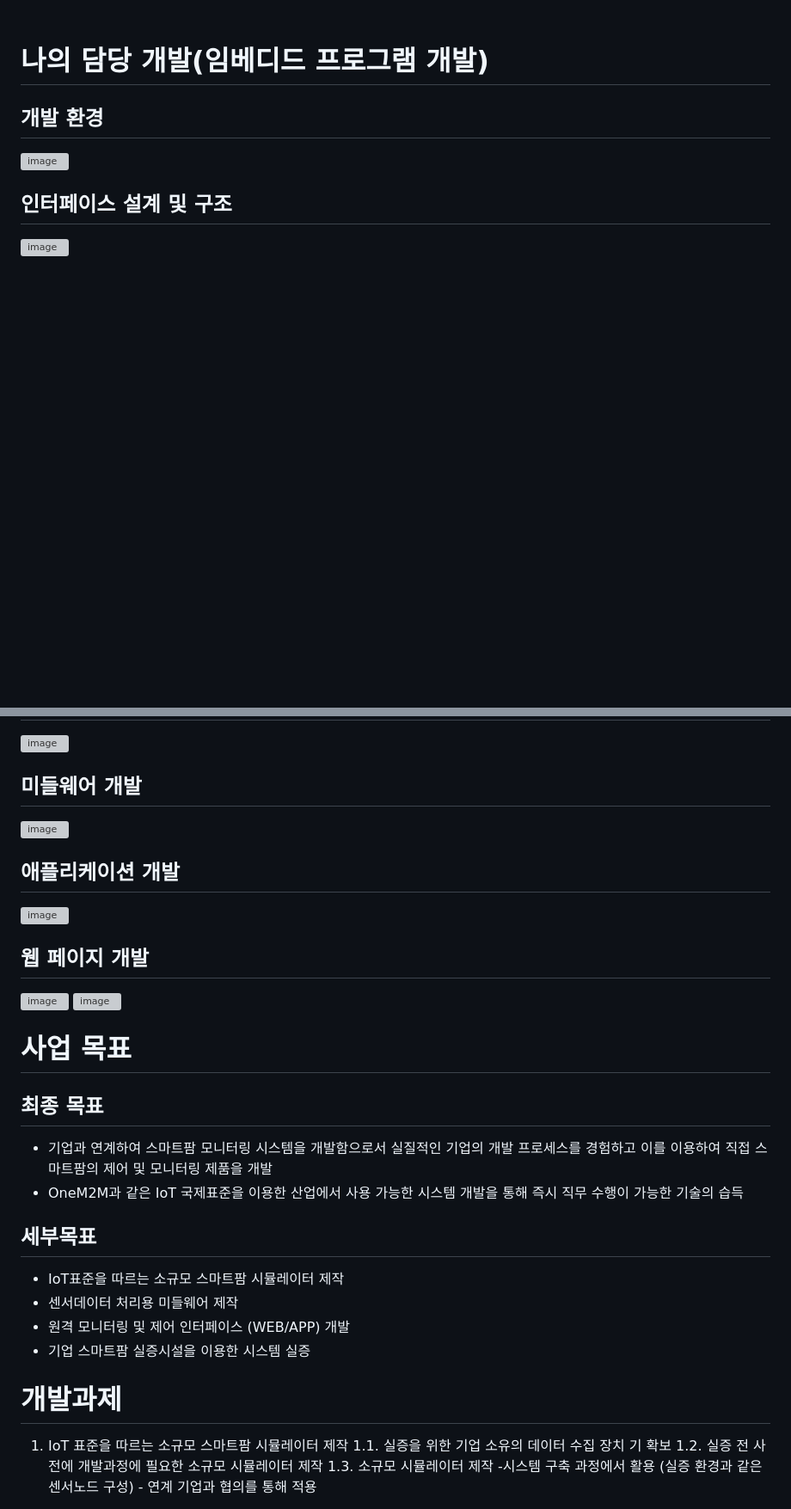
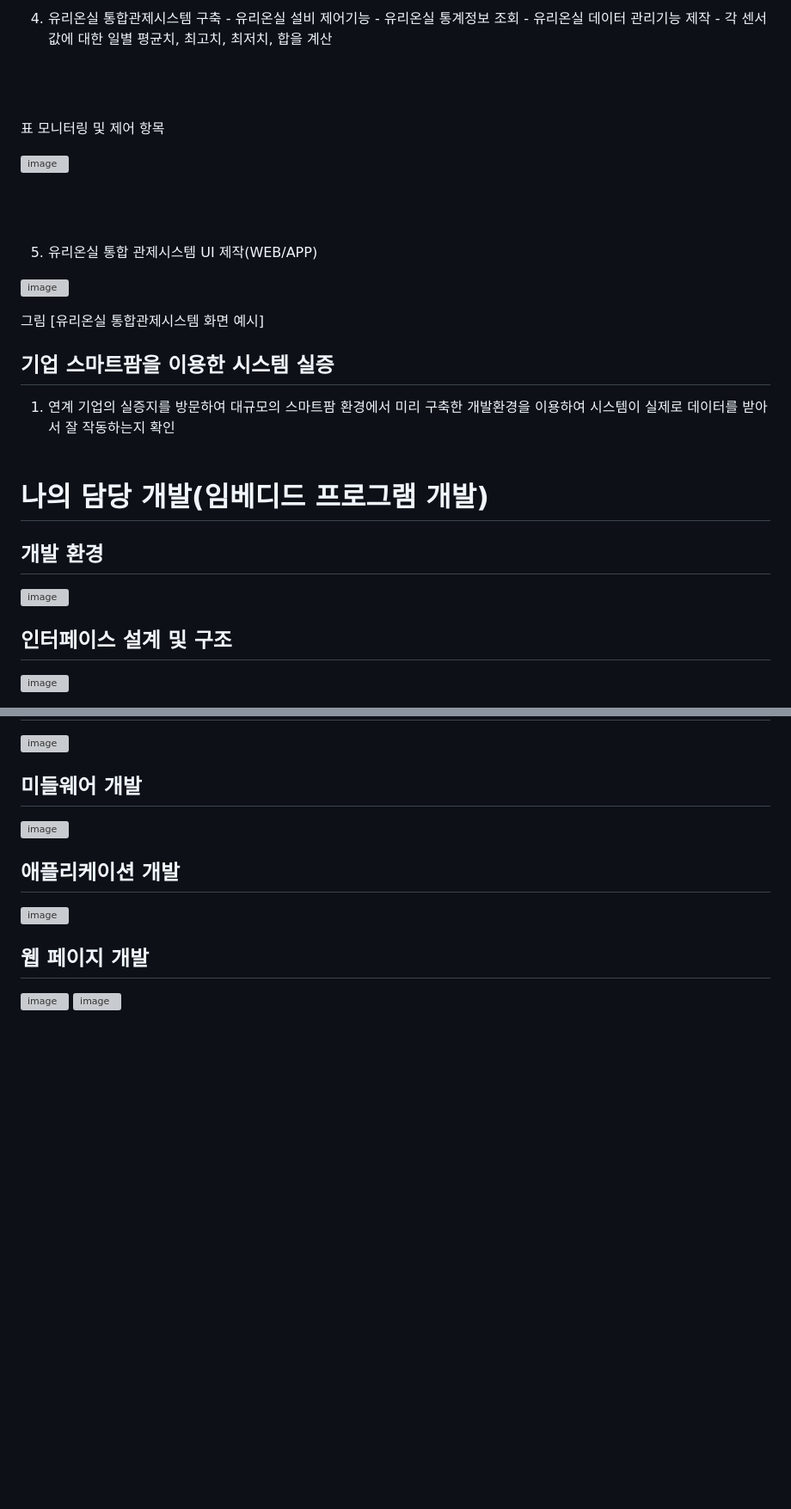
Before and after one commit to dontoong/smart_farm, a Markdown page: README.md, 2 parts joined by grey strips. Shown at 86% size. Drawn GitHub-style; blank space fills up the shorter version; grey boxes are pictures that could not be loaded.

```diff
--- a/README.md
+++ b/README.md
@@ -6,3 +135,26 @@
+4. 유리온실 통합관제시스템 구축
+       - 유리온실 설비 제어기능
+       - 유리온실 통계정보 조회
+       - 유리온실 데이터 관리기능 제작
+       - 각 센서 값에 대한 일별 평균치, 최고치, 최저치, 합을 계산
+
+<br/><br/>
+
+표 모니터링 및 제어 항목
+
+![image](https://github.com/dontoong/smart_farm/assets/106039761/ca0db0ec-534c-46c1-b2aa-af1dfda89392)
+
+<br/><br/>
+
+5. 유리온실 통합 관제시스템 UI 제작(WEB/APP)
+
+![image](https://github.com/dontoong/smart_farm/assets/106039761/8df93d52-3967-43e5-b5f1-d74c550acc3e)
+
+그림 [유리온실 통합관제시스템 화면 예시]
+
+## 기업 스마트팜을 이용한 시스템 실증
+1. 연계 기업의 실증지를 방문하여 대규모의 스마트팜 환경에서 미리 구축한 개발환경을 이용하여 시스템이 실제로 데이터를 받아서 잘 작동하는지 확인
+<br/><br/>
 # 나의 담당 개발(임베디드 프로그램 개발)
 ## 개발 환경
 ![image](https://github.com/dontoong/smart_farm/assets/106039761/10485a04-633e-4400-ba94-afd6cae231fa)
@@ -37,21 +189,3 @@
 ## 웹 페이지 개발
 ![image](https://github.com/dontoong/smart_farm/assets/106039761/5b15319a-673d-4ef7-b65d-b9be06d92136)
 ![image](https://github.com/dontoong/smart_farm/assets/106039761/8d5a3122-60c8-4e19-a69d-22c218bbd84e)
-
-# 사업 목표
-## 최종 목표
-- 기업과 연계하여 스마트팜 모니터링 시스템을 개발함으로서 실질적인 기업의 개발 프로세스를 경험하고 이를 이용하여 직접 스마트팜의 제어 및 모니터링 제품을 개발
-- OneM2M과 같은 IoT 국제표준을 이용한 산업에서 사용 가능한 시스템 개발을 통해 즉시 직무 수행이 가능한 기술의 습득
-## 세부목표
-- IoT표준을 따르는 소규모 스마트팜 시뮬레이터 제작
-- 센서데이터 처리용 미들웨어 제작
-- 원격 모니터링 및 제어 인터페이스 (WEB/APP) 개발
-- 기업 스마트팜 실증시설을 이용한 시스템 실증
-
-# 개발과제
-1. IoT 표준을 따르는 소규모 스마트팜 시뮬레이터 제작
-1.1. 실증을 위한 기업 소유의 데이터 수집 장치 기 확보
-1.2. 실증 전 사전에 개발과정에 필요한 소규모 시뮬레이터 제작
-1.3. 소규모 시뮬레이터 제작 -시스템 구축 과정에서 활용
-       (실증 환경과 같은 센서노드 구성) - 연계 기업과 협의를 통해 적용
-
```
Also changed, not shown: other parts of README.md (+129 -9 lines).
